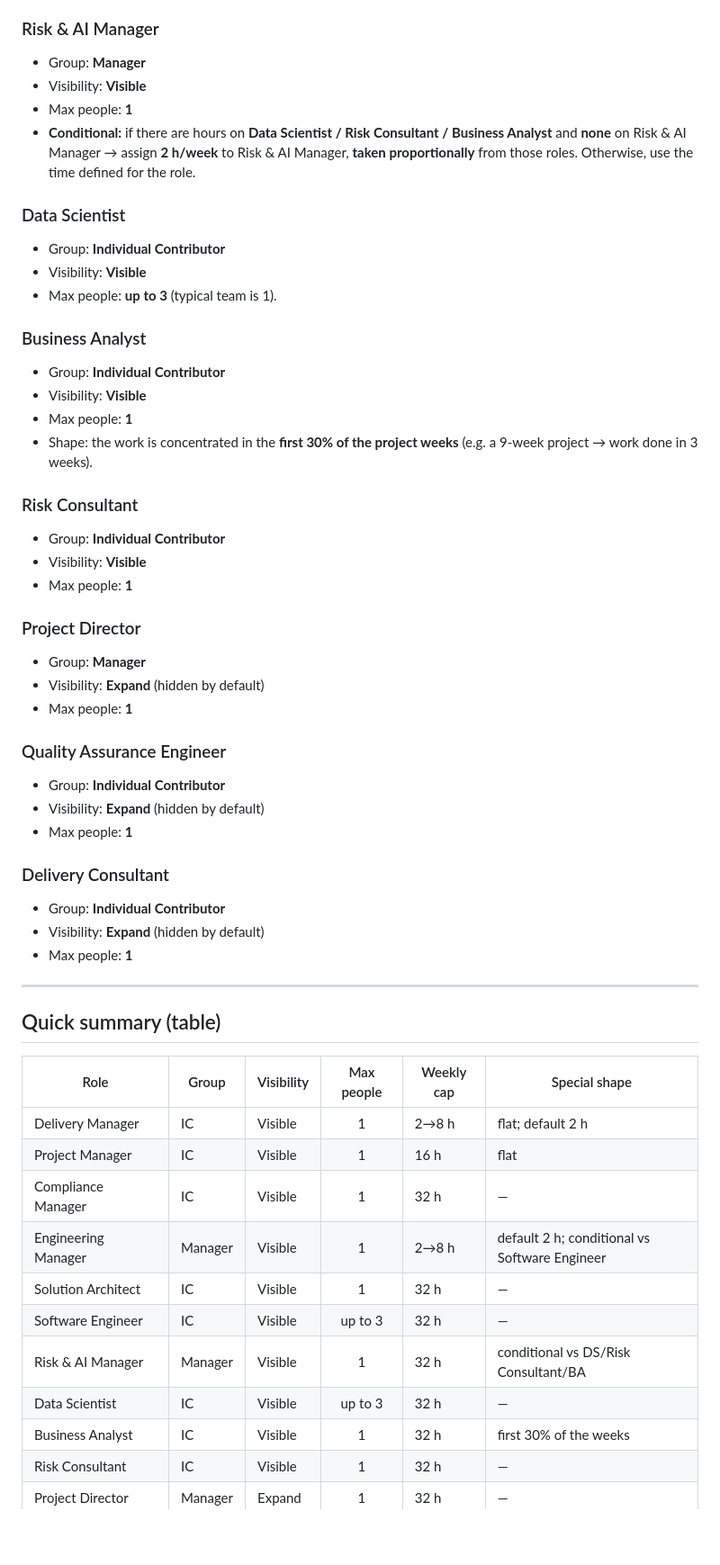
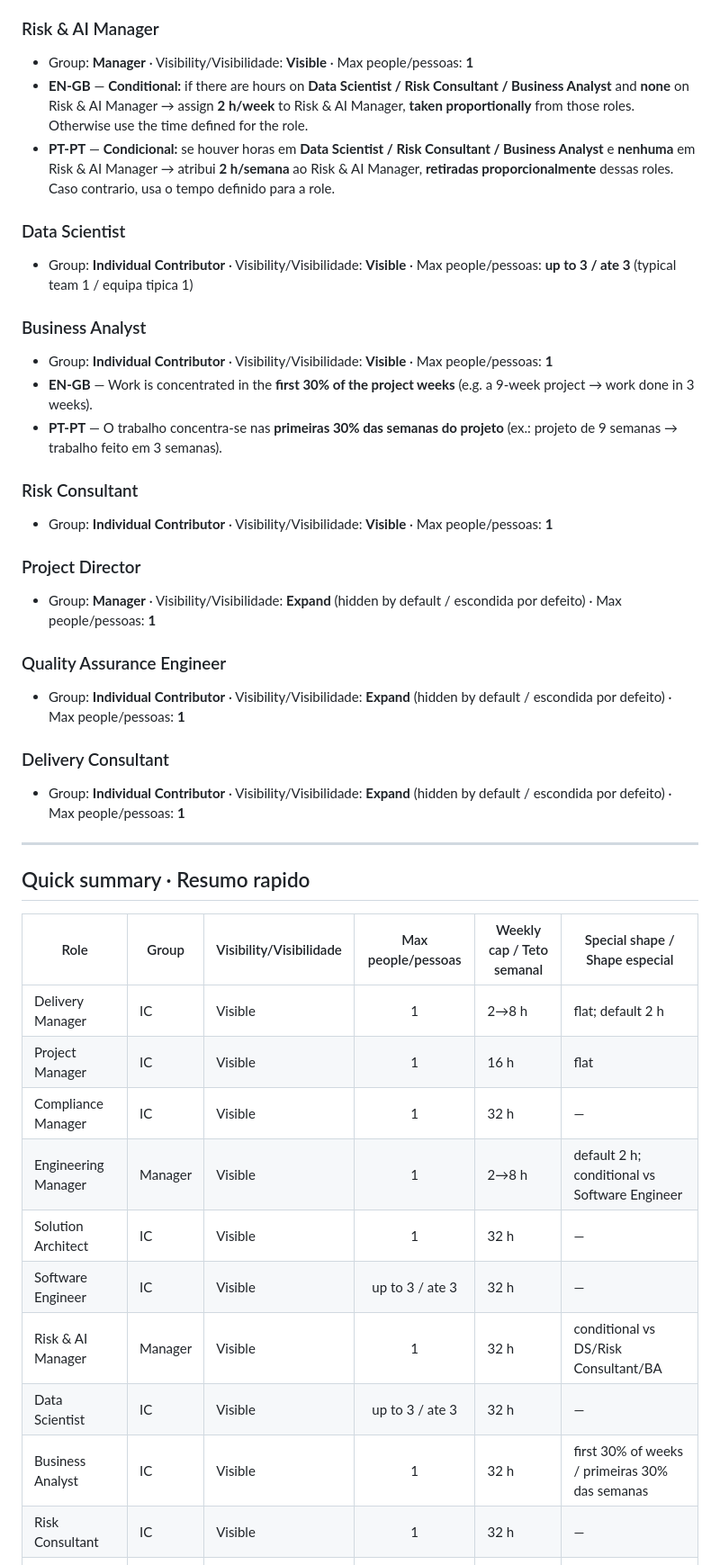
Before and after one commit to carlosmlourenco/jira-servicedesk-submitter-, a Markdown page: allocation-plan/ALLOCATION-RULES.md, the part around one of its changes. Shown at 90% size. GitHub-like rendering; blank space fills up the shorter version.

```diff
--- a/allocation-plan/ALLOCATION-RULES.md
+++ b/allocation-plan/ALLOCATION-RULES.md
@@ -99,60 +120,44 @@ Legend: **Visible** = shown in the breakdown by default · **Expand** = behind t
 
 ### Risk & AI Manager
-- Group: **Manager**
-- Visibility: **Visible**
-- Max people: **1**
-- **Conditional:** if there are hours on **Data Scientist / Risk Consultant / Business Analyst**
-  and **none** on Risk & AI Manager →
-  assign **2 h/week** to Risk & AI Manager, **taken proportionally** from those roles.
-  Otherwise, use the time defined for the role.
+- Group: **Manager** · Visibility/Visibilidade: **Visible** · Max people/pessoas: **1**
+- **EN-GB** — **Conditional:** if there are hours on **Data Scientist / Risk Consultant / Business Analyst** and **none** on Risk & AI Manager → assign **2 h/week** to Risk & AI Manager, **taken proportionally** from those roles. Otherwise use the time defined for the role.
+- **PT-PT** — **Condicional:** se houver horas em **Data Scientist / Risk Consultant / Business Analyst** e **nenhuma** em Risk & AI Manager → atribui **2 h/semana** ao Risk & AI Manager, **retiradas proporcionalmente** dessas roles. Caso contrario, usa o tempo definido para a role.
 
 ### Data Scientist
-- Group: **Individual Contributor**
-- Visibility: **Visible**
-- Max people: **up to 3** (typical team is 1).
+- Group: **Individual Contributor** · Visibility/Visibilidade: **Visible** · Max people/pessoas: **up to 3 / ate 3** (typical team 1 / equipa tipica 1)
 
 ### Business Analyst
-- Group: **Individual Contributor**
-- Visibility: **Visible**
-- Max people: **1**
-- Shape: the work is concentrated in the **first 30% of the project weeks**
-  (e.g. a 9-week project → work done in 3 weeks).
+- Group: **Individual Contributor** · Visibility/Visibilidade: **Visible** · Max people/pessoas: **1**
+- **EN-GB** — Work is concentrated in the **first 30% of the project weeks** (e.g. a 9-week project → work done in 3 weeks).
+- **PT-PT** — O trabalho concentra-se nas **primeiras 30% das semanas do projeto** (ex.: projeto de 9 semanas → trabalho feito em 3 semanas).
 
 ### Risk Consultant
-- Group: **Individual Contributor**
-- Visibility: **Visible**
-- Max people: **1**
+- Group: **Individual Contributor** · Visibility/Visibilidade: **Visible** · Max people/pessoas: **1**
 
 ### Project Director
-- Group: **Manager**
-- Visibility: **Expand** (hidden by default)
-- Max people: **1**
+- Group: **Manager** · Visibility/Visibilidade: **Expand** (hidden by default / escondida por defeito) · Max people/pessoas: **1**
 
 ### Quality Assurance Engineer
-- Group: **Individual Contributor**
-- Visibility: **Expand** (hidden by default)
-- Max people: **1**
+- Group: **Individual Contributor** · Visibility/Visibilidade: **Expand** (hidden by default / escondida por defeito) · Max people/pessoas: **1**
 
 ### Delivery Consultant
-- Group: **Individual Contributor**
-- Visibility: **Expand** (hidden by default)
-- Max people: **1**
+- Group: **Individual Contributor** · Visibility/Visibilidade: **Expand** (hidden by default / escondida por defeito) · Max people/pessoas: **1**
 
 ---
 
-## Quick summary (table)
+## Quick summary · Resumo rapido
 
-| Role | Group | Visibility | Max people | Weekly cap | Special shape |
-|------|-------|------------|:----------:|------------|---------------|
+| Role | Group | Visibility/Visibilidade | Max people/pessoas | Weekly cap / Teto semanal | Special shape / Shape especial |
+|------|-------|-------------------------|:------------------:|---------------------------|--------------------------------|
 | Delivery Manager | IC | Visible | 1 | 2→8 h | flat; default 2 h |
 | Project Manager | IC | Visible | 1 | 16 h | flat |
 | Compliance Manager | IC | Visible | 1 | 32 h | — |
 | Engineering Manager | Manager | Visible | 1 | 2→8 h | default 2 h; conditional vs Software Engineer |
 | Solution Architect | IC | Visible | 1 | 32 h | — |
-| Software Engineer | IC | Visible | up to 3 | 32 h | — |
+| Software Engineer | IC | Visible | up to 3 / ate 3 | 32 h | — |
 | Risk & AI Manager | Manager | Visible | 1 | 32 h | conditional vs DS/Risk Consultant/BA |
-| Data Scientist | IC | Visible | up to 3 | 32 h | — |
-| Business Analyst | IC | Visible | 1 | 32 h | first 30% of the weeks |
+| Data Scientist | IC | Visible | up to 3 / ate 3 | 32 h | — |
+| Business Analyst | IC | Visible | 1 | 32 h | first 30% of weeks / primeiras 30% das semanas |
 | Risk Consultant | IC | Visible | 1 | 32 h | — |
 | Project Director | Manager | Expand | 1 | 32 h | — |
 | Quality Assurance Engineer | IC | Expand | 1 | 32 h | — |
```
Also changed, not shown: other parts of allocation-plan/ALLOCATION-RULES.md (+83 -60 lines).
